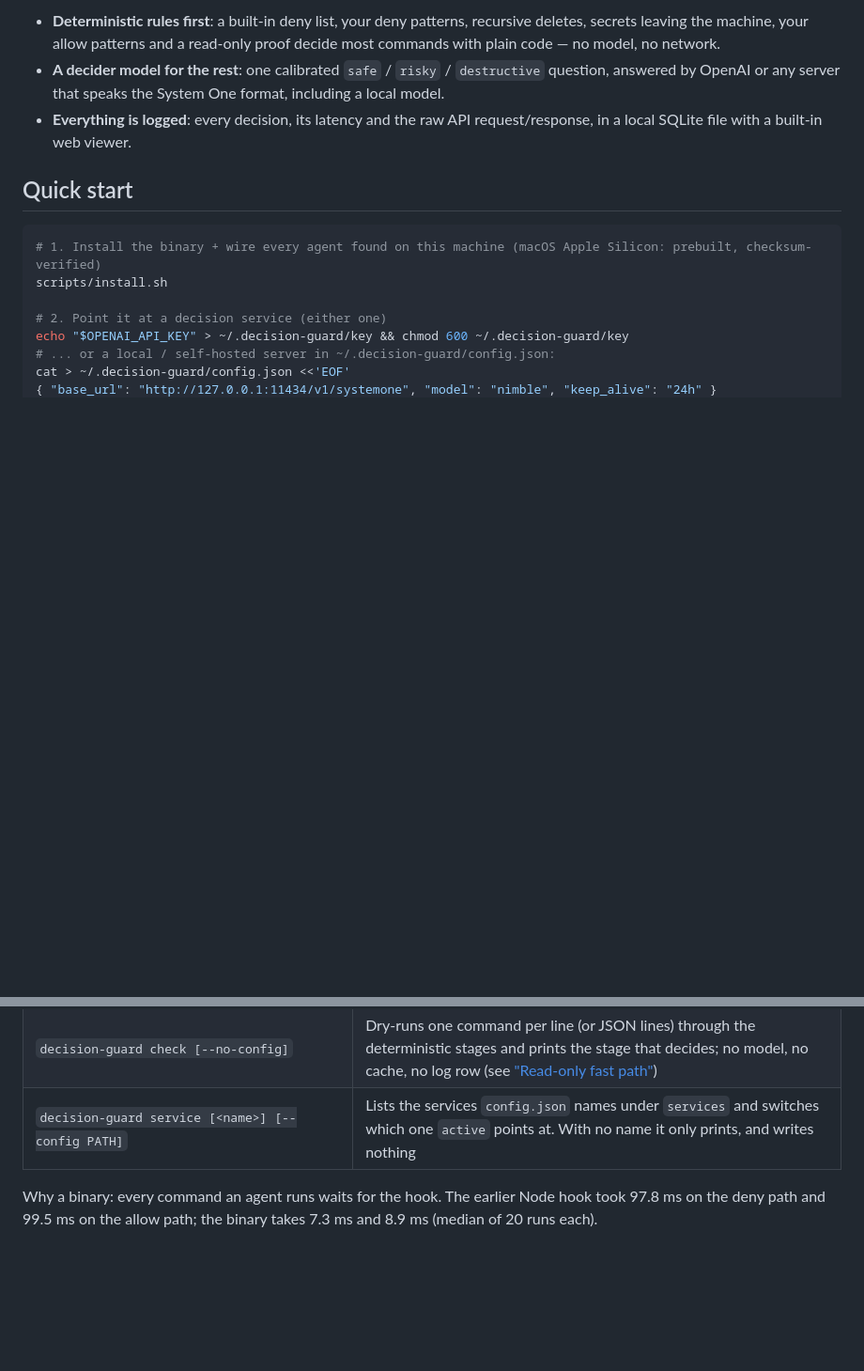
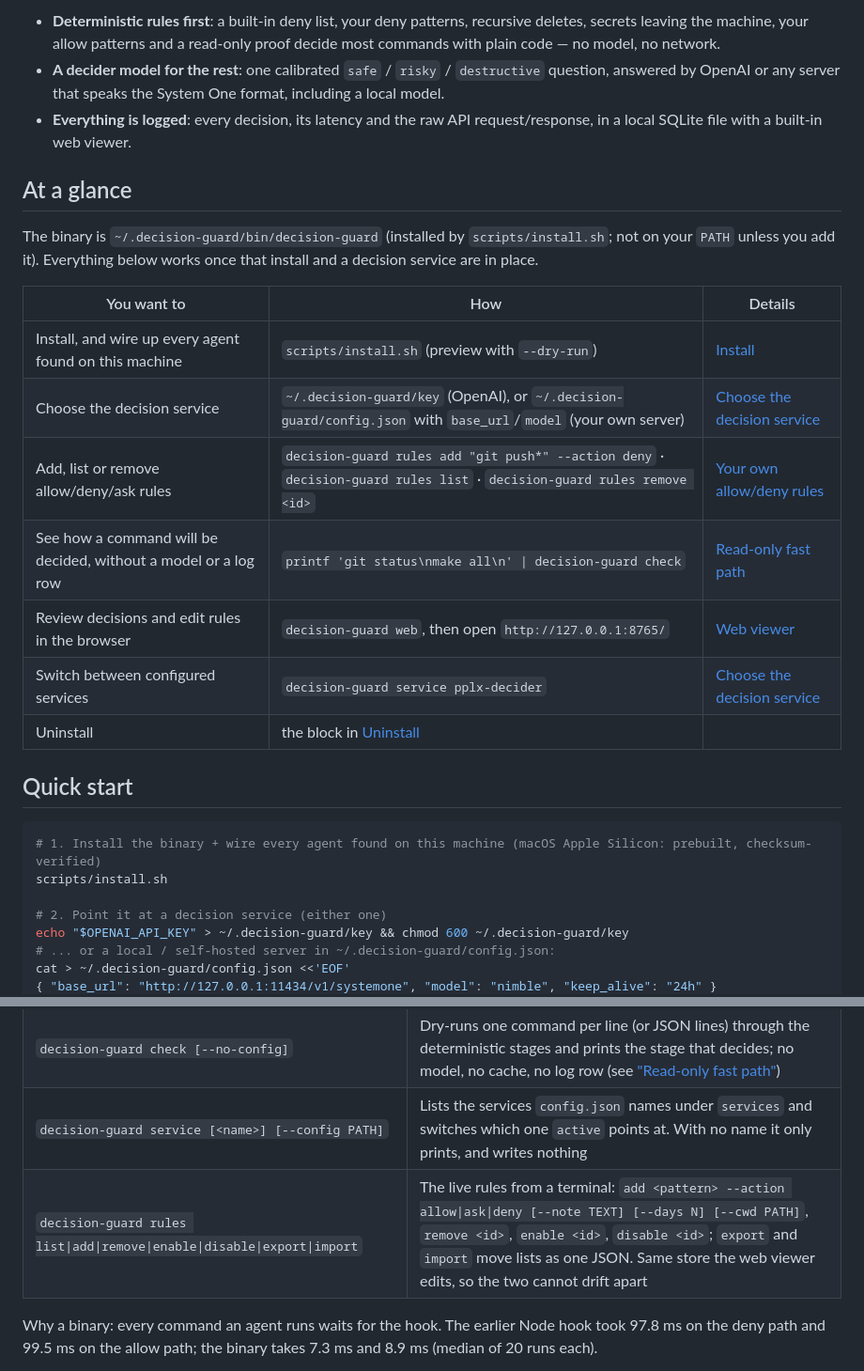
Before and after one commit to foxleoly/decision-guard, a Markdown page: README.md, 2 parts joined by grey strips. Shown at 94% size. GitHub-like rendering; blank space fills up the shorter version.

Commit message:
docs: at-a-glance quick reference, rules CLI row, web viewer screenshot
README now answers how-to in one table at the top; the binary table
gains the rules subcommand; the audit-log rule column lists user-ask;
the web viewer section carries a dashboard screenshot (most-asked-
commands panel omitted: it shows real log commands) and notes the
viewer is on demand, not a resident service.

```diff
--- a/README.md
+++ b/README.md
@@ -9,6 +9,21 @@ Claude Code, Codex, Copilot CLI, OpenCode, Pi and OMP.
   server that speaks the System One format, including a local model.
 - **Everything is logged**: every decision, its latency and the raw API request/response, in a local SQLite file with a
   built-in web viewer.
+
+## At a glance
+
+The binary is `~/.decision-guard/bin/decision-guard` (installed by `scripts/install.sh`; not on your `PATH`
+unless you add it). Everything below works once that install and a decision service are in place.
+
+| You want to | How | Details |
+|---|---|---|
+| Install, and wire up every agent found on this machine | `scripts/install.sh` (preview with `--dry-run`) | [Install](#install) |
+| Choose the decision service | `~/.decision-guard/key` (OpenAI), or `~/.decision-guard/config.json` with `base_url`/`model` (your own server) | [Choose the decision service](#choose-the-decision-service) |
+| Add, list or remove allow/deny/ask rules | `decision-guard rules add "git push*" --action deny` · `decision-guard rules list` · `decision-guard rules remove <id>` | [Your own allow/deny rules](#your-own-allowdeny-rules) |
+| See how a command will be decided, without a model or a log row | `printf 'git status\nmake all\n' \| decision-guard check` | [Read-only fast path](#read-only-fast-path) |
+| Review decisions and edit rules in the browser | `decision-guard web`, then open `http://127.0.0.1:8765/` | [Web viewer](#web-viewer) |
+| Switch between configured services | `decision-guard service pplx-decider` | [Choose the decision service](#choose-the-decision-service) |
+| Uninstall | the block in [Uninstall](#uninstall) | |
 
 ## Quick start
 
@@ -110,6 +125,7 @@ the system libraries, and SQLite is built in, so there is no runtime to install)
 | `decision-guard archive [--keep-days N] [--dry-run] [--db PATH] [--out DIR]` | The weekly log archive (see ["Archive"](#archive-a-weekly-clean-up)) |
 | `decision-guard check [--no-config]` | Dry-runs one command per line (or JSON lines) through the deterministic stages and prints the stage that decides; no model, no cache, no log row (see ["Read-only fast path"](#read-only-fast-path)) |
 | `decision-guard service [<name>] [--config PATH]` | Lists the services `config.json` names under `services` and switches which one `active` points at. With no name it only prints, and writes nothing |
+| `decision-guard rules list\|add\|remove\|enable\|disable\|export\|import` | The live rules from a terminal: `add <pattern> --action allow\|ask\|deny [--note TEXT] [--days N] [--cwd PATH]`, `remove <id>`, `enable <id>`, `disable <id>`; `export` and `import` move lists as one JSON. Same store the web viewer edits, so the two cannot drift apart |
 
 Why a binary: every command an agent runs waits for the hook. The earlier Node hook took 97.8 ms on the deny path and
 99.5 ms on the allow path; the binary takes 7.3 ms and 8.9 ms (median of 20 runs each).
```
Also changed, not shown: other parts of README.md (+10 -1 lines), docs/web-viewer-dashboard.png (added).
